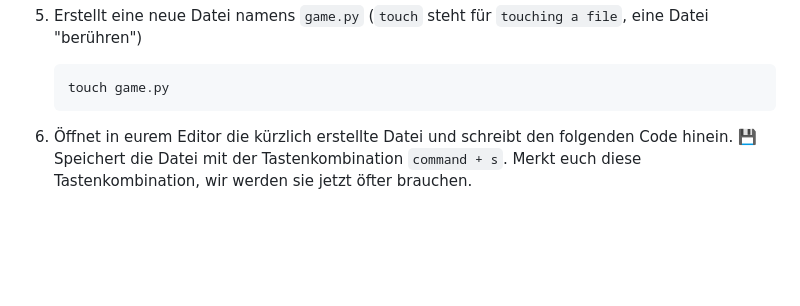
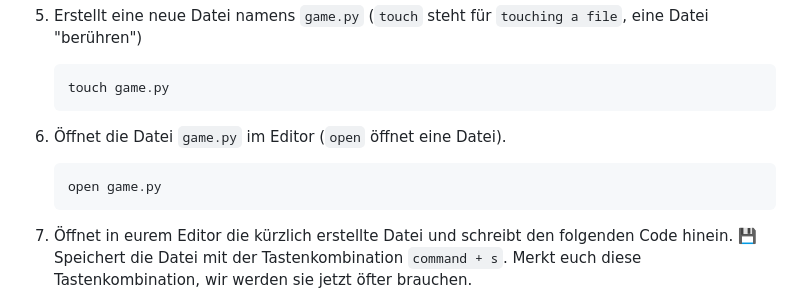
Before and after one commit to pabera/informatik-ag, a Markdown page: 08-Games/Simple-Game/README.md, the part around the change. Rendered like a GitHub page; blank space fills up the shorter version.

Commit message:
Add open command

````diff
--- a/08-Games/Simple-Game/README.md
+++ b/08-Games/Simple-Game/README.md
@@ -25,6 +25,12 @@
 
     ```bash
     touch game.py
+    ```
+
+1. Öffnet die Datei `game.py` im Editor (`open` öffnet eine Datei).
+
+    ```bash
+    open game.py
     ```
 
 1. Öffnet in eurem Editor die kürzlich erstellte Datei und schreibt den folgenden Code hinein. 💾 Speichert die Datei mit der Tastenkombination `command + s`. Merkt euch diese Tastenkombination, wir werden sie jetzt öfter brauchen.
````
